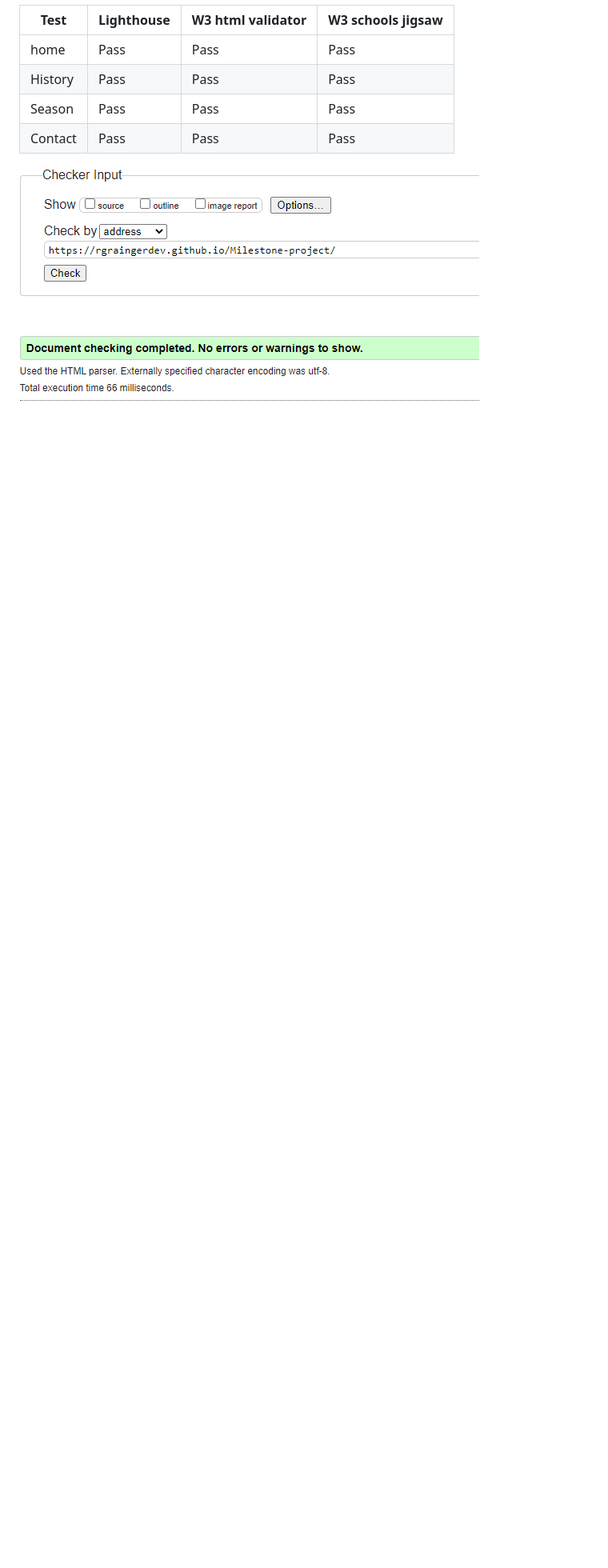
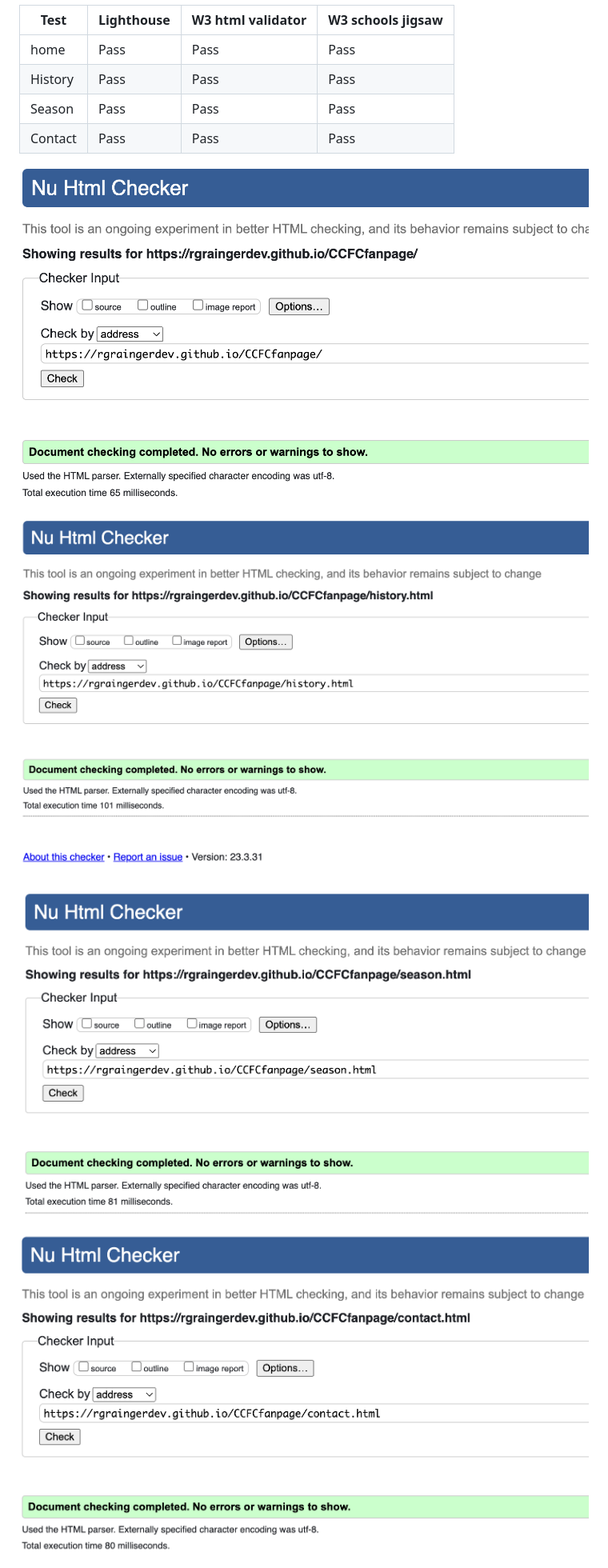
Before and after one commit to rgraingerdev/CCFC_fanpage, a Markdown page: README.md, the part around the change printed below. Shown: that part at 80% size. Drawn GitHub-style; pictures changed too: assets/Screenshots/validator_contact.png (added), assets/Screenshots/validator_history.png (added), assets/Screenshots/validator_home.png (added); blank space fills up the shorter version.

Commit message:
More testing added to Readme with screenshots

```diff
--- a/README.md
+++ b/README.md
@@ -72,7 +76,13 @@ Testing began with automated testing as per the table below with screenshots.
 |Season| Pass| Pass| Pass|
 |Contact| Pass | Pass| Pass|
 
-![Home](assets/Screenshots/Html_Checker_Home.png)
+![Home](assets/Screenshots/validator_home.png)
+
+![Home](assets/Screenshots/validator_history.png)
+
+![Home](assets/Screenshots/validator_season.png)
+
+![Home](assets/Screenshots/validator_contact.png)
 
 ![Home](assets/Screenshots/lighthuse_desktop.png)
 
```
Also changed, not shown: other parts of README.md (+26 -11 lines).
